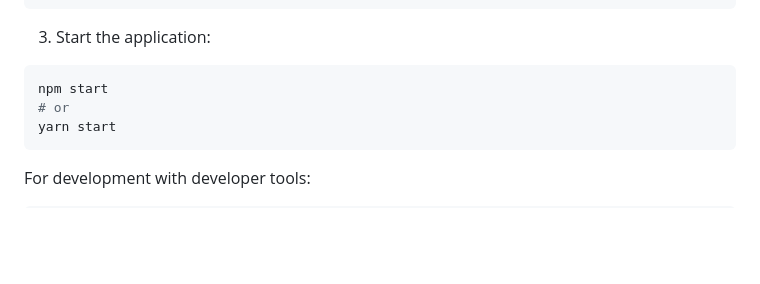
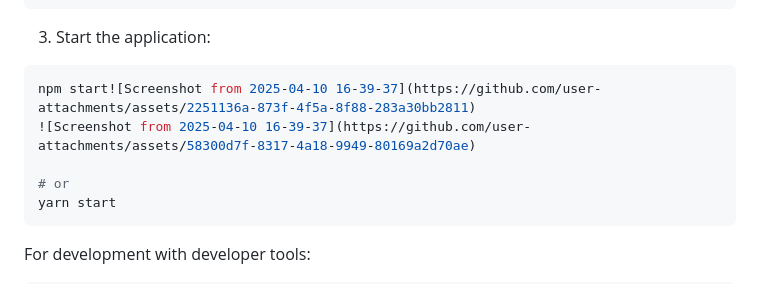
Before and after one commit to Troy-Kettle/fuzzy_news2_app, a Markdown page: README.md, the part around the change. GitHub-like rendering; blank space fills up the shorter version.

````diff
--- a/README.md
+++ b/README.md
@@ -38,7 +38,9 @@ yarn install
 
 3. Start the application:
 ```bash
-npm start
+npm start![Screenshot from 2025-04-10 16-39-37](https://github.com/user-attachments/assets/2251136a-873f-4f5a-8f88-283a30bb2811)
+![Screenshot from 2025-04-10 16-39-37](https://github.com/user-attachments/assets/58300d7f-8317-4a18-9949-80169a2d70ae)
+
 # or
 yarn start
 ```
````
